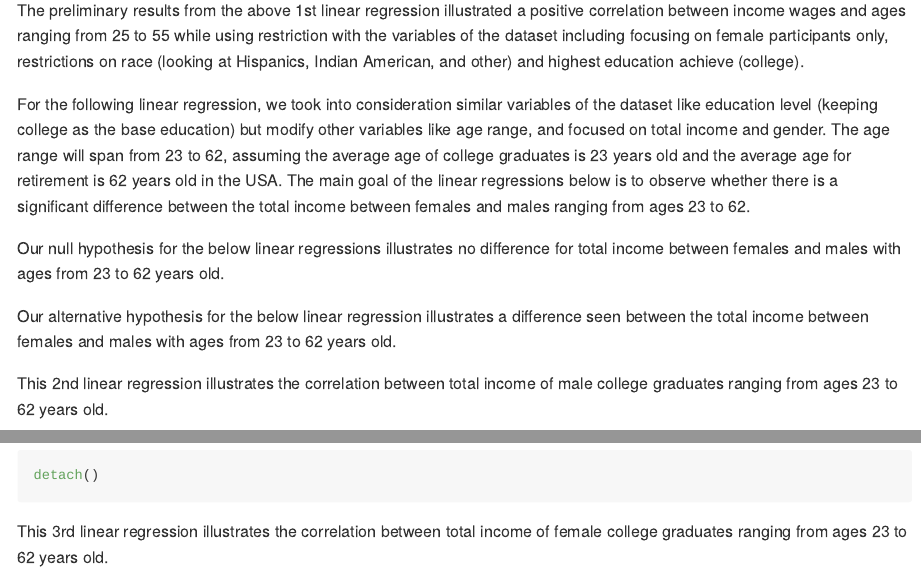
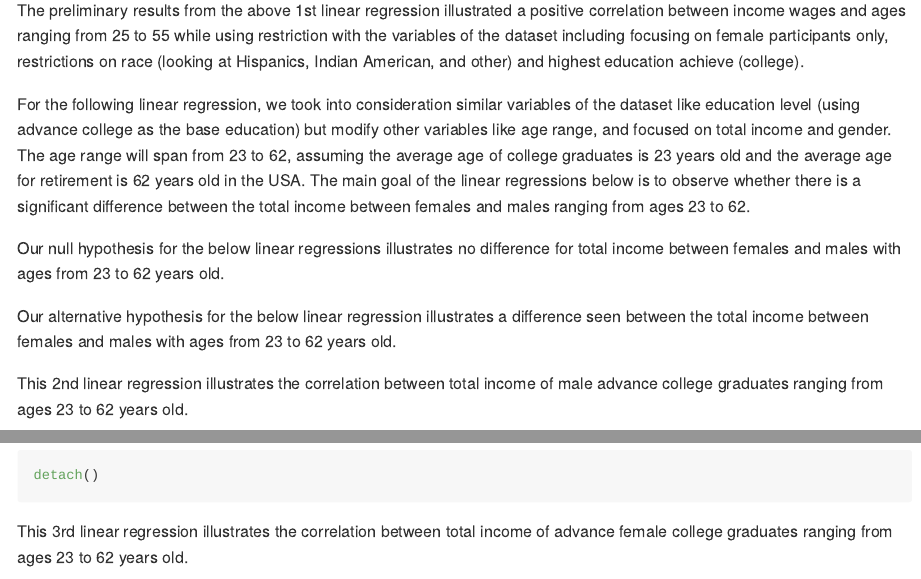
Before and after one commit to ctinevra/Homework-4, an R Markdown document (Homework 4.Rmd): the page in a window 1100 px wide, from 2100 px down, and a second part further down, joined at a grey line. Rendered offline with R 4.5, knitr and Pandoc, with nearby package versions; some code elsewhere in the file could not run offline; long lines of code are wrapped.

Commit message:
Update Homework 4.Rmd

````diff
--- a/Homework 4.Rmd
+++ b/Homework 4.Rmd
@@ -42,13 +42,13 @@ detach()
 
 The preliminary results from the above 1st linear regression illustrated a positive correlation between income wages and ages ranging from 25 to 55 while using restriction with the variables of the dataset including focusing on female participants only, restrictions on race (looking at Hispanics, Indian American, and other) and highest education achieve (college).
 
-For the following linear regression, we took into consideration similar variables of the dataset like education level (keeping college as the base education) but modify other variables like age range, and focused on total income and gender. The age range will span from 23 to 62, assuming the average age of college graduates is 23 years old and the average age for retirement is 62 years old in the USA. The main goal of the linear regressions below is to observe whether there is a significant difference between the total income between females and males ranging from ages 23 to 62.
+For the following linear regression, we took into consideration similar variables of the dataset like education level (using advance college as the base education) but modify other variables like age range, and focused on total income and gender. The age range will span from 23 to 62, assuming the average age of college graduates is 23 years old and the average age for retirement is 62 years old in the USA. The main goal of the linear regressions below is to observe whether there is a significant difference between the total income between females and males ranging from ages 23 to 62.
 
 Our null hypothesis for the below linear regressions illustrates no difference for total income between females and males with ages from 23 to 62 years old.
 
 Our alternative hypothesis for the below linear regression illustrates a difference seen between the total income between females and males with ages from 23 to 62 years old.
 
-This 2nd linear regression illustrates the correlation between total income of male college graduates ranging from ages 23 to 62 years old.
+This 2nd linear regression illustrates the correlation between total income of male advance college graduates ranging from ages 23 to 62 years old.
 
 ``` {r}
 #Dependent Variable = Total Income (INCTOT)
@@ -79,7 +79,7 @@ detach()
 
 ```
 
-This 3rd linear regression illustrates the correlation between total income of female college graduates ranging from ages 23 to 62 years old.
+This 3rd linear regression illustrates the correlation between total income of advance female college graduates ranging from ages 23 to 62 years old.
 
 ``` {r}
 #Dependent Variable = Total Income (INCTOT)
````
Also changed, not shown: Homework 4.Rmd (2 more changed lines).
